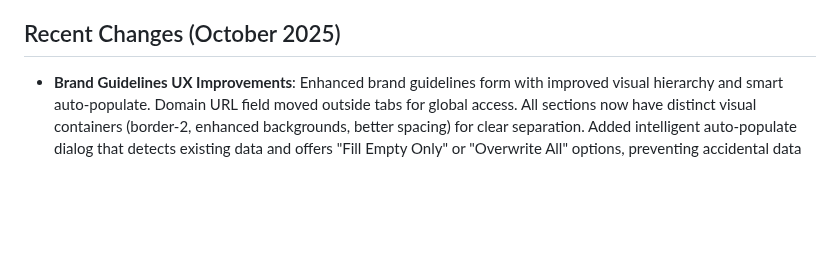
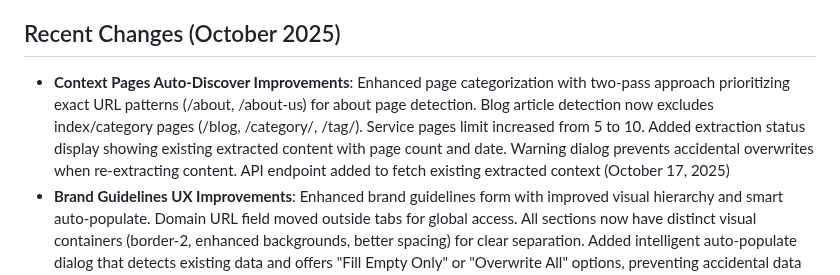
Before and after one commit to Atom-Digital-AI/AtomToolsAI-clone, a Markdown page: replit.md, the part around the change. Rendered like a GitHub page; blank space fills up the shorter version.

Commit message:
Improve crawler accuracy and add content extraction feedback
Enhance context pages auto-discover with improved page categorization, increased service page limit, and display for existing extracted content. Add warning dialog for content overwrites and implement API endpoint to fetch existing context.

Replit-Commit-Author: Agent
Replit-Commit-Session-Id: d183b769-e496-4060-9c56-26c9dcf1747c
Replit-Commit-Checkpoint-Type: intermediate_checkpoint
Replit-Commit-Screenshot-Url: https://storage.googleapis.com/screenshot-production-us-central1/e40a937a-f5c7-4098-8c70-f0bc7e6654a5/d183b769-e496-4060-9c56-26c9dcf1747c/XZ3ZJOb

```diff
--- a/replit.md
+++ b/replit.md
@@ -4,6 +4,7 @@
 atomtools.ai is a subscription-based web platform providing digital marketing and automation tools. It targets digital marketers, agencies, and small businesses with features like connectors, generators, and reporting helpers, all focused on marketing automation. The platform includes a dark-mode marketing website and a comprehensive application with a full subscription system to manage access to tools.
 
 ## Recent Changes (October 2025)
+- **Context Pages Auto-Discover Improvements**: Enhanced page categorization with two-pass approach prioritizing exact URL patterns (/about, /about-us) for about page detection. Blog article detection now excludes index/category pages (/blog, /category/, /tag/). Service pages limit increased from 5 to 10. Added extraction status display showing existing extracted content with page count and date. Warning dialog prevents accidental overwrites when re-extracting content. API endpoint added to fetch existing extracted context (October 17, 2025)
 - **Brand Guidelines UX Improvements**: Enhanced brand guidelines form with improved visual hierarchy and smart auto-populate. Domain URL field moved outside tabs for global access. All sections now have distinct visual containers (border-2, enhanced backgrounds, better spacing) for clear separation. Added intelligent auto-populate dialog that detects existing data and offers "Fill Empty Only" or "Overwrite All" options, preventing accidental data loss. Merge logic preserves existing values when using fill-empty mode (October 17, 2025)
 - **SSL Certificate Handling**: Fixed web crawler HTTPS agent configuration to properly handle sites with invalid SSL certificates using rejectUnauthorized: false (October 17, 2025)
 - **Admin Error Reporting System**: Implemented admin-only error reporting feature allowing admins to send errors directly from toast notifications to the AI agent. Includes database table for error reports, backend API endpoints, and frontend utility (`showAdminErrorToast`) that adds a "Send to AI" button to error toasts. Error reports include context (URL, timestamp, user agent) for debugging. Toast notifications remain fully copy-pasteable with select-text CSS (October 17, 2025)
```
